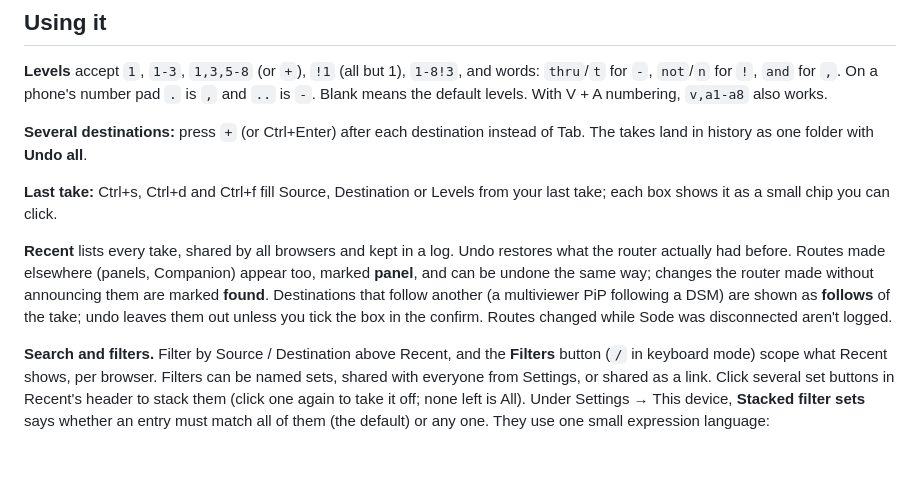
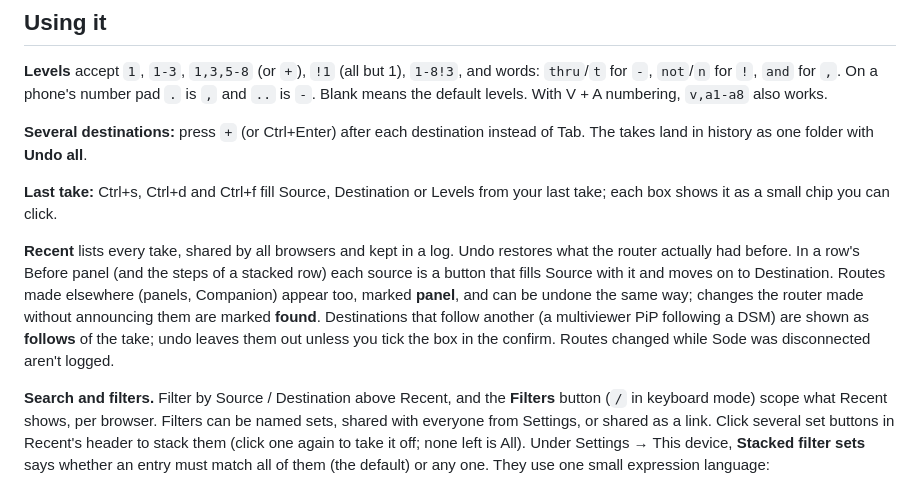
Before and after one commit to sethdotfm/sode, a Markdown page: README.md, the part around the change. GitHub-like rendering; blank space fills up the shorter version.

Commit message:
README: Before-panel sources are buttons (#138)
Co-Authored-By: Claude Sonnet 5.5 <noreply@anthropic.com>

```diff
--- a/README.md
+++ b/README.md
@@ -48,7 +48,7 @@ To try it without a router, run the bundled simulator from a checkout: `docker c
 
 **Last take:** Ctrl+s, Ctrl+d and Ctrl+f fill Source, Destination or Levels from your last take; each box shows it as a small chip you can click.
 
-**Recent** lists every take, shared by all browsers and kept in a log. Undo restores what the router actually had before. Routes made elsewhere (panels, Companion) appear too, marked **panel**, and can be undone the same way; changes the router made without announcing them are marked **found**. Destinations that follow another (a multiviewer PiP following a DSM) are shown as **follows** of the take; undo leaves them out unless you tick the box in the confirm. Routes changed while Sode was disconnected aren't logged.
+**Recent** lists every take, shared by all browsers and kept in a log. Undo restores what the router actually had before. In a row's Before panel (and the steps of a stacked row) each source is a button that fills Source with it and moves on to Destination. Routes made elsewhere (panels, Companion) appear too, marked **panel**, and can be undone the same way; changes the router made without announcing them are marked **found**. Destinations that follow another (a multiviewer PiP following a DSM) are shown as **follows** of the take; undo leaves them out unless you tick the box in the confirm. Routes changed while Sode was disconnected aren't logged.
 
 **Search and filters.** Filter by Source / Destination above Recent, and the **Filters** button (`/` in keyboard mode) scope what Recent shows, per browser. Filters can be named sets, shared with everyone from Settings, or shared as a link. Click several set buttons in Recent's header to stack them (click one again to take it off; none left is All). Under Settings → This device, **Stacked filter sets** says whether an entry must match all of them (the default) or any one. They use one small expression language:
 
```
